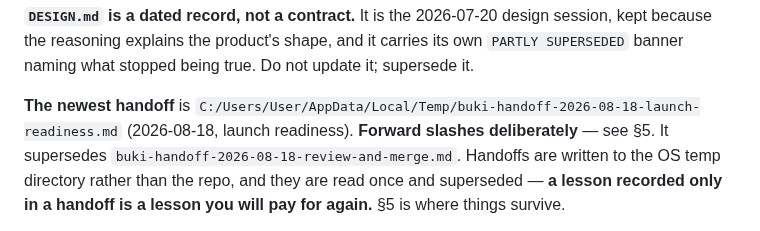
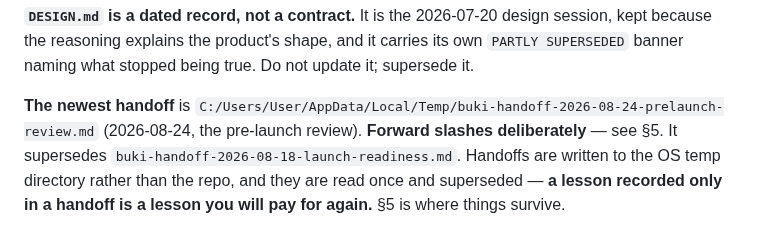
Before and after one commit to MaximoCorrea1/buki, a Markdown page: OPENWORK.md, the part around the change. Rendered like a GitHub page.

Commit message:
docs: point OPENWORK at the 2026-08-24 handoff
Forward slashes, because the last time this line was written the backslash
before b became a raw backspace byte and shipped in the commit whose entire
purpose was to point at the handoff. Section 5 carries it.

Co-Authored-By: Claude Opus 5 (1M context) <noreply@anthropic.com>

```diff
--- a/OPENWORK.md
+++ b/OPENWORK.md
@@ -147,8 +147,8 @@ lies. **Put a fact in ONE of these; a fact in two places is a fact that will dis
 kept because the reasoning explains the product's shape, and it carries its own
 `PARTLY SUPERSEDED` banner naming what stopped being true. Do not update it; supersede it.
 
-**The newest handoff** is `C:/Users/User/AppData/Local/Temp/buki-handoff-2026-08-18-launch-readiness.md`
-(2026-08-18, launch readiness). **Forward slashes deliberately** — see §5. It supersedes `buki-handoff-2026-08-18-review-and-merge.md`. Handoffs are
+**The newest handoff** is `C:/Users/User/AppData/Local/Temp/buki-handoff-2026-08-24-prelaunch-review.md`
+(2026-08-24, the pre-launch review). **Forward slashes deliberately** — see §5. It supersedes `buki-handoff-2026-08-18-launch-readiness.md`. Handoffs are
 written to the OS temp directory rather than the repo, and they are read once and superseded
 — **a lesson recorded only in a handoff is a lesson you will pay for again.** §5 is where
 things survive.
```
